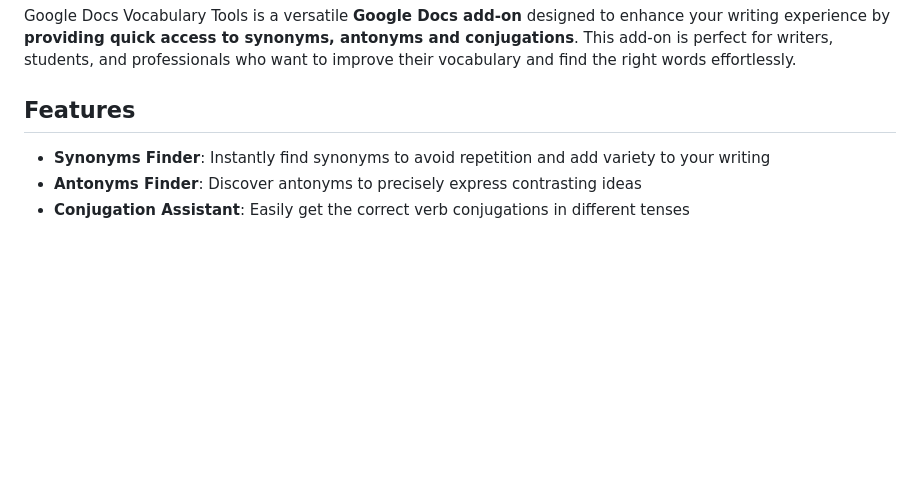
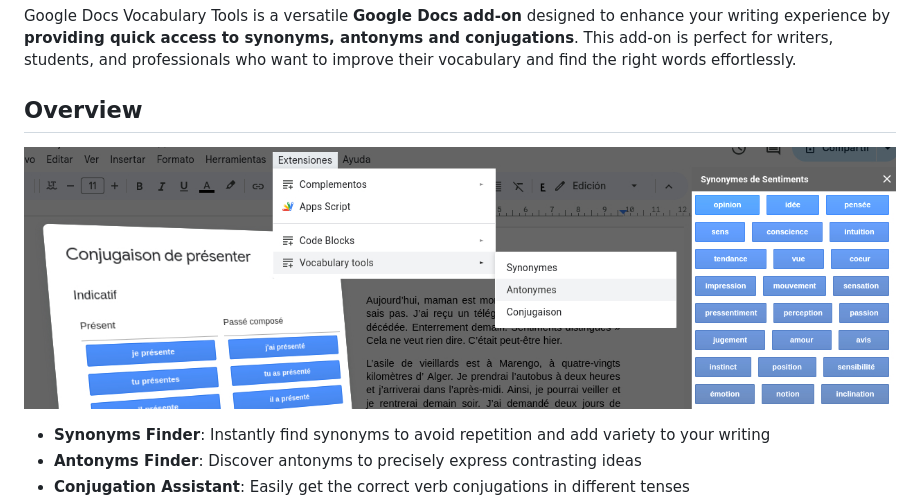
Before and after one commit to david-vct/gdocs-vocabulary-tools, a Markdown page: README.md, the part around the change. Drawn GitHub-style; pictures changed too: assets/img/vocabulary-tools-uses-flat.jpg (added); blank space fills up the shorter version.

Commit message:
docs: add image to readme

```diff
--- a/README.md
+++ b/README.md
@@ -2,7 +2,9 @@
 
 Google Docs Vocabulary Tools is a versatile **Google Docs add-on** designed to enhance your writing experience by **providing quick access to synonyms, antonyms and conjugations**. This add-on is perfect for writers, students, and professionals who want to improve their vocabulary and find the right words effortlessly.
 
-## Features
+## Overview
+
+![Image](/assets/img/vocabulary-tools-uses-flat.jpg)
 
 - **Synonyms Finder**: Instantly find synonyms to avoid repetition and add variety to your writing
 - **Antonyms Finder**: Discover antonyms to precisely express contrasting ideas
```
Also changed, not shown: assets/img/vocabulary-tools-uses.jpg (added).
